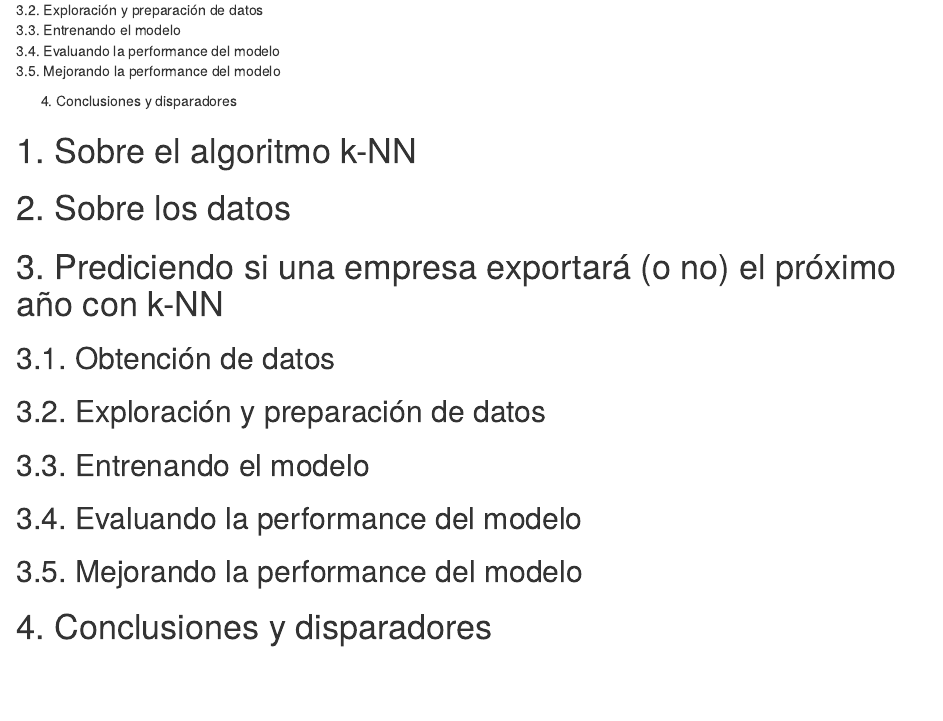
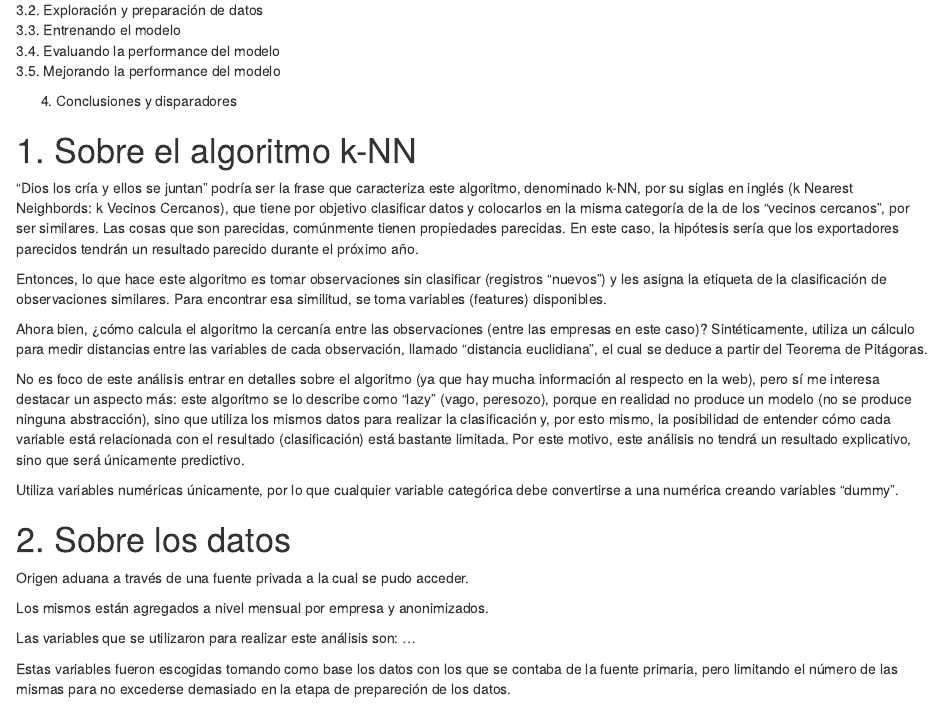
Before and after one commit to NicoStumberger/k-NN_Exporta_o_No_exporta, an R Markdown document (Exporta_o_No_Exporta.Rmd): the page in a window 1100 px wide, from 350 px down. The pictures show the output file Exporta_o_No_Exporta.nb.html that the author committed with the source, opened offline.

Commit message:
Continua con la descripción del análisis

```diff
--- a/Exporta_o_No_Exporta.Rmd
+++ b/Exporta_o_No_Exporta.Rmd
@@ -22,10 +22,24 @@ Con el objetivo de aplicar el algoritmo de clasificiación denominado k-NN sobre
 
 
 # 1. Sobre el algoritmo k-NN
+"Dios los cría y ellos se juntan" podría ser la frase que caracteriza este algoritmo, denominado k-NN, por su siglas en inglés (k Nearest Neighbords: k Vecinos Cercanos), que tiene por objetivo clasificar datos y colocarlos en la misma categoría de la de los "vecinos cercanos", por ser similares. Las cosas que son parecidas, comúnmente tienen propiedades parecidas. En este caso, la hipótesis sería que los exportadores parecidos tendrán un resultado parecido durante el próximo año.
 
+Entonces, lo que hace este algoritmo es tomar observaciones sin clasificar (registros "nuevos") y les asigna la etiqueta de la clasificación de observaciones similares. Para encontrar esa similitud, se toma variables (features) disponibles.
+
+Ahora bien, ¿cómo calcula el algoritmo la cercanía entre las observaciones (entre las empresas en este caso)? Sintéticamente, utiliza un cálculo para medir distancias entre las variables de cada observación, llamado "distancia euclidiana", el cual se deduce a partir del Teorema de Pitágoras.
+
+No es foco de este análisis entrar en detalles sobre el algoritmo (ya que hay mucha información al respecto en la web), pero sí me interesa destacar un aspecto más: este algoritmo se lo describe como "lazy" (vago, peresozo), porque en realidad no produce un modelo (no se produce ninguna abstracción), sino que utiliza los mismos datos para realizar la clasificación y, por esto mismo, la posibilidad de entender cómo cada variable está relacionada con el resultado (clasificación) está bastante limitada. Por este motivo, este análisis no tendrá un resultado explicativo, sino que será únicamente predictivo.
+
+Utiliza variables numéricas únicamente, por lo que cualquier variable categórica debe convertirse a una numérica creando variables "dummy".
 
 # 2. Sobre los datos
+Origen aduana a través de una fuente privada a la cual se pudo acceder.
 
+Los mismos están agregados a nivel mensual por empresa y anonimizados.
+
+Las variables que se utilizaron para realizar este análisis son: ...
+
+Estas variables fueron escogidas tomando como base los datos con los que se contaba de la fuente primaria, pero limitando el número de las mismas para no excederse demasiado en la etapa de prepareción de los datos.
 
 # 3. Prediciendo si una empresa exportará (o no) el próximo año con k-NN
 
```
Also changed, not shown: Exporta_o_No_Exporta.nb.html.
